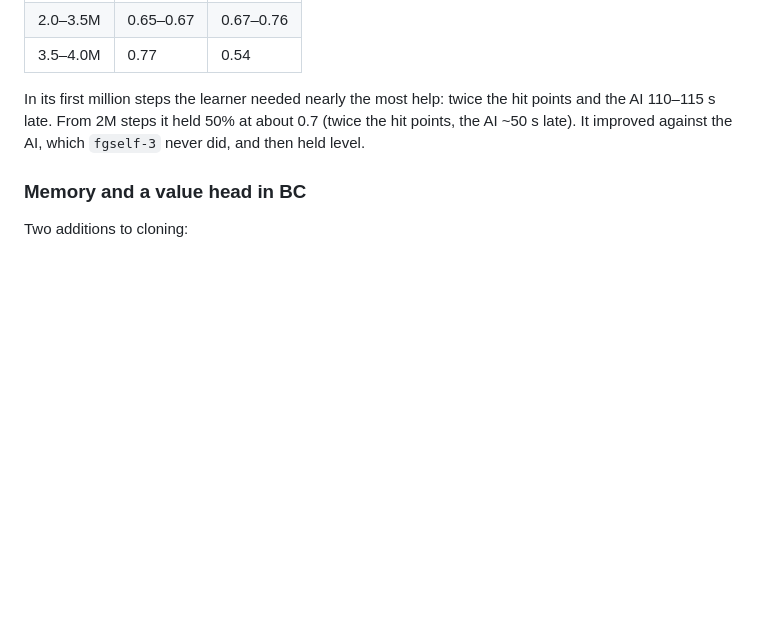
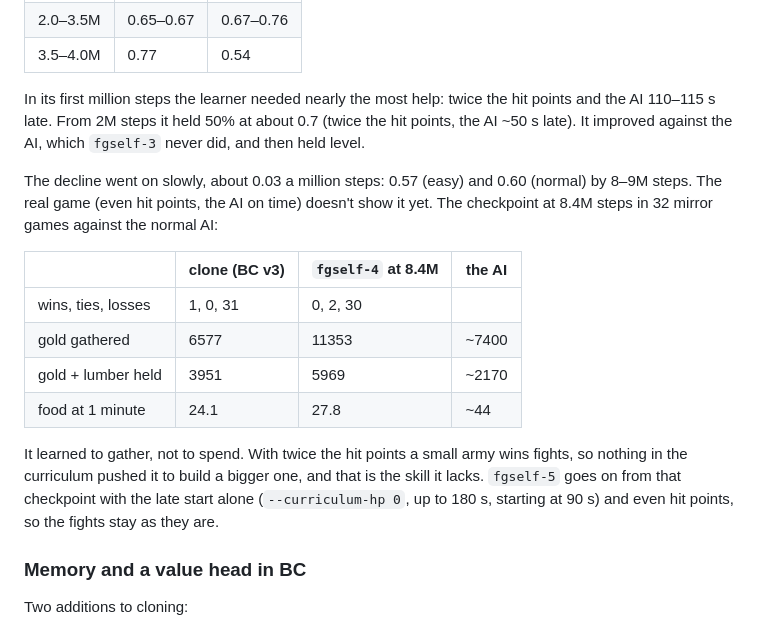
Before and after one commit to RobinKa/warcraftsim, a Markdown page: docs/experiments.md, the part around the change. Drawn GitHub-style; blank space fills up the shorter version.

Commit message:
experiments: fgself-4 in the real game; fgself-5 (late start only)
Co-Authored-By: Claude Opus 5.5 (1M context) <noreply@anthropic.com>

```diff
--- a/docs/experiments.md
+++ b/docs/experiments.md
@@ -556,6 +556,17 @@ The mean level per 0.5M steps. A single level moves by 0.02 a game, a random wal
 
 In its first million steps the learner needed nearly the most help: twice the hit points and the AI 110–115 s late. From 2M steps it held 50% at about 0.7 (twice the hit points, the AI ~50 s late). It improved against the AI, which `fgself-3` never did, and then held level.
 
+The decline went on slowly, about 0.03 a million steps: 0.57 (easy) and 0.60 (normal) by 8–9M steps. The real game (even hit points, the AI on time) doesn't show it yet. The checkpoint at 8.4M steps in 32 mirror games against the normal AI:
+
+| | clone (BC v3) | `fgself-4` at 8.4M | the AI |
+|---|---|---|---|
+| wins, ties, losses | 1, 0, 31 | 0, 2, 30 | |
+| gold gathered | 6577 | 11353 | ~7400 |
+| gold + lumber held | 3951 | 5969 | ~2170 |
+| food at 1 minute | 24.1 | 27.8 | ~44 |
+
+It learned to gather, not to spend. With twice the hit points a small army wins fights, so nothing in the curriculum pushed it to build a bigger one, and that is the skill it lacks. `fgself-5` goes on from that checkpoint with the late start alone (`--curriculum-hp 0`, up to 180 s, starting at 90 s) and even hit points, so the fights stay as they are.
+
 ### Memory and a value head in BC
 
 Two additions to cloning:
```
